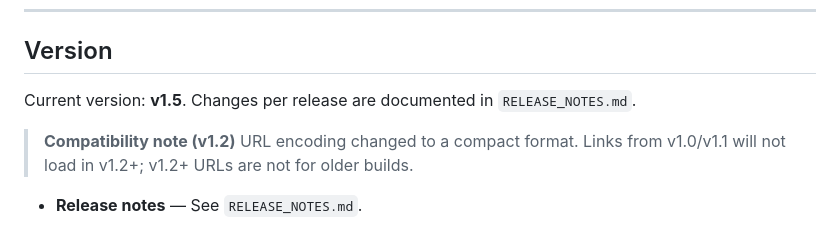
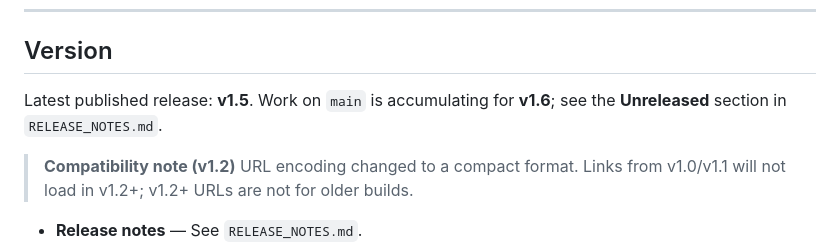
Before and after one commit to IM2MikeJones/WFSchedule, a Markdown page: README.md, the part around the change. Drawn GitHub-style.

Commit message:
docs: open v1.6 development window in release notes and README

```diff
--- a/README.md
+++ b/README.md
@@ -107,7 +107,7 @@ A1 Change Start → recalc delay, keep duration, recalc end, move progeny. A2 Ch
 
 ## Version
 
-Current version: **v1.5**. Changes per release are documented in `RELEASE_NOTES.md`.
+Latest published release: **v1.5**. Work on `main` is accumulating for **v1.6**; see the **Unreleased** section in `RELEASE_NOTES.md`.
 
 > **Compatibility note (v1.2)**
 > URL encoding changed to a compact format. Links from v1.0/v1.1 will not load in v1.2+; v1.2+ URLs are not for older builds.
```
Also changed, not shown: RELEASE_NOTES.md (+2 -1 lines).
